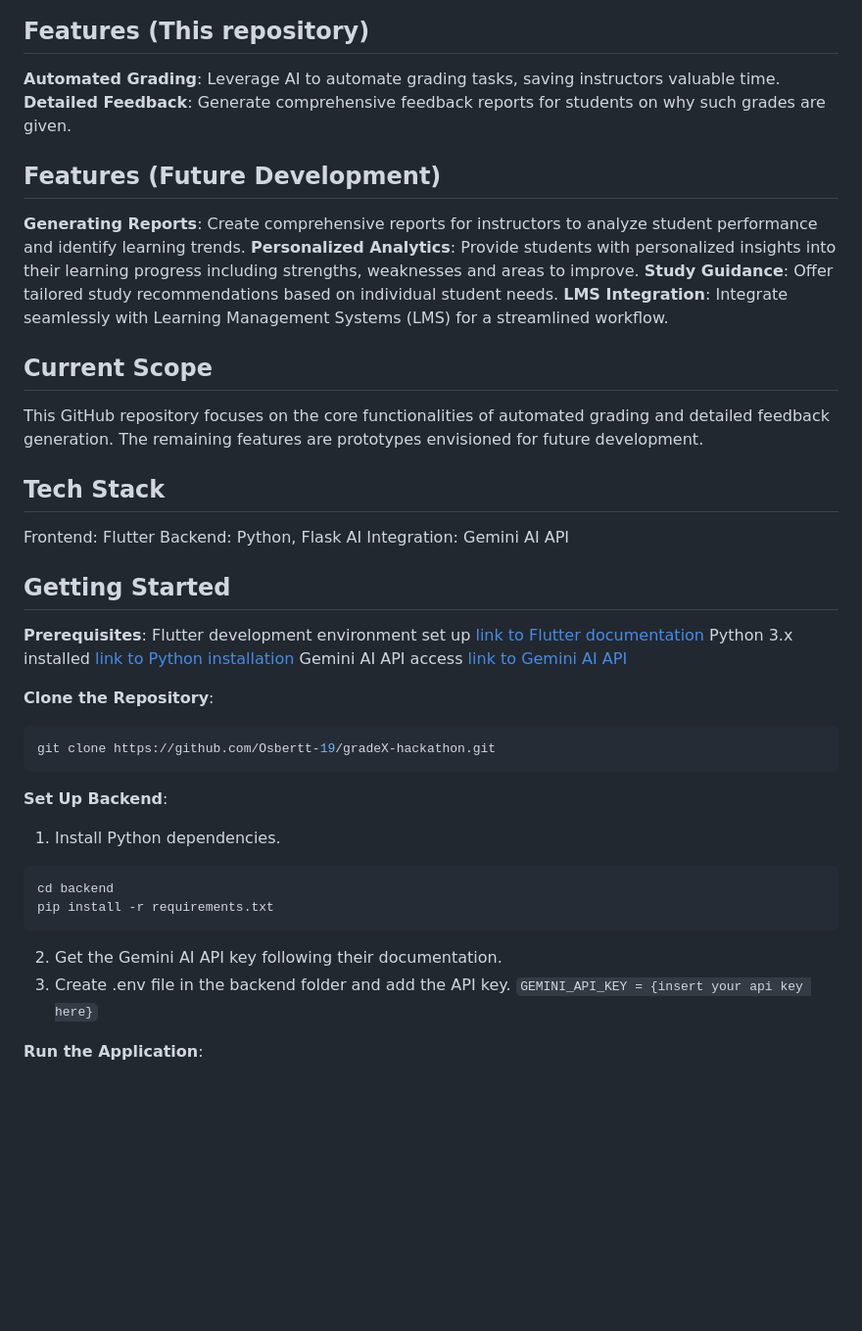
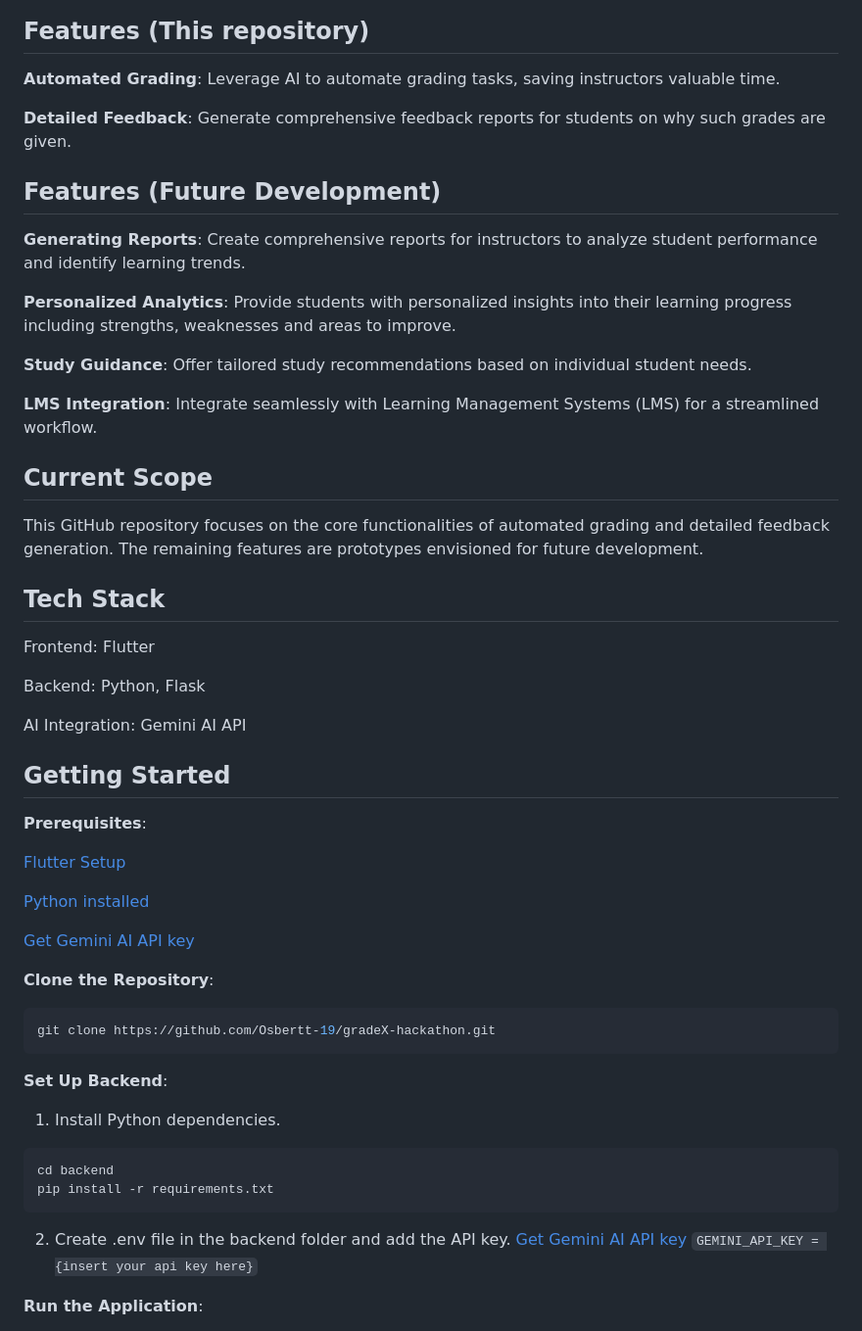
Before and after one commit to osberttt/gradeX-hackathon, a Markdown page: README.md, the part around the change. Shown at 98% size. Drawn GitHub-style; blank space fills up the shorter version.

````diff
--- a/README.md
+++ b/README.md
@@ -5,13 +5,17 @@ GradeX is a hackathon prototype for an AI-powered grading assistant that uses Ge
 ## Features (This repository)
 
 **Automated Grading**: Leverage AI to automate grading tasks, saving instructors valuable time.
+
 **Detailed Feedback**: Generate comprehensive feedback reports for students on why such grades are given.
 
 ## Features (Future Development)
 
 **Generating Reports**: Create comprehensive reports for instructors to analyze student performance and identify learning trends.
+
 **Personalized Analytics**: Provide students with personalized insights into their learning progress including strengths, weaknesses and areas to improve.
+
 **Study Guidance**: Offer tailored study recommendations based on individual student needs.
+
 **LMS Integration**: Integrate seamlessly with Learning Management Systems (LMS) for a streamlined workflow.
 
 ## Current Scope
@@ -21,15 +25,20 @@ This GitHub repository focuses on the core functionalities of automated grading
 ## Tech Stack
 
 Frontend: Flutter
+
 Backend: Python, Flask
+
 AI Integration: Gemini AI API
 
 ## Getting Started
 
 **Prerequisites**:
-Flutter development environment set up [link to Flutter documentation](https://docs.flutter.dev/get-started/install)
-Python 3.x installed [link to Python installation](https://www.python.org/downloads/)
-Gemini AI API access [link to Gemini AI API](https://ai.google.dev/docs)
+
+[Flutter Setup](https://docs.flutter.dev/get-started/install)
+
+[Python installed](https://www.python.org/downloads/)
+
+[Get Gemini AI API key](https://ai.google.dev/docs)
 
 **Clone the Repository**:
 
@@ -46,8 +55,7 @@ cd backend
 pip install -r requirements.txt
 ```
 
-2. Get the Gemini AI API key following their documentation.
-3. Create .env file in the backend folder and add the API key.
+2. Create .env file in the backend folder and add the API key. [Get Gemini AI API key](https://ai.google.dev/tutorials/setup)
    `GEMINI_API_KEY = {insert your api key here}`
 
 **Run the Application**:
````
